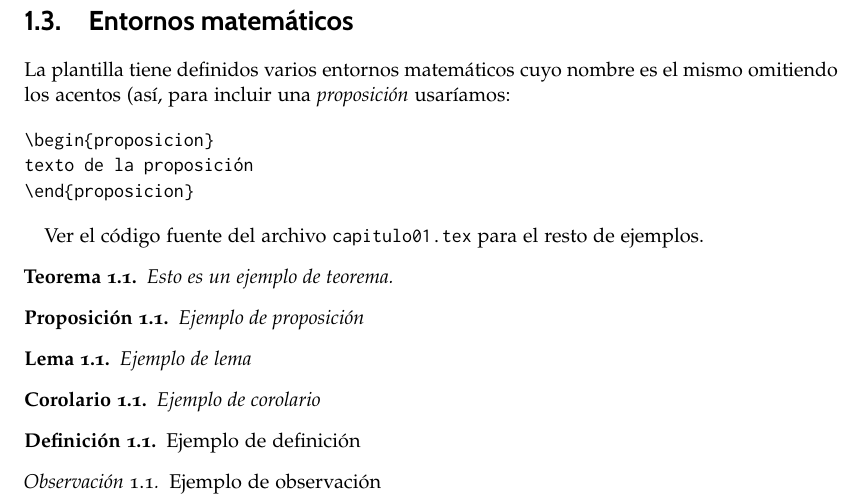
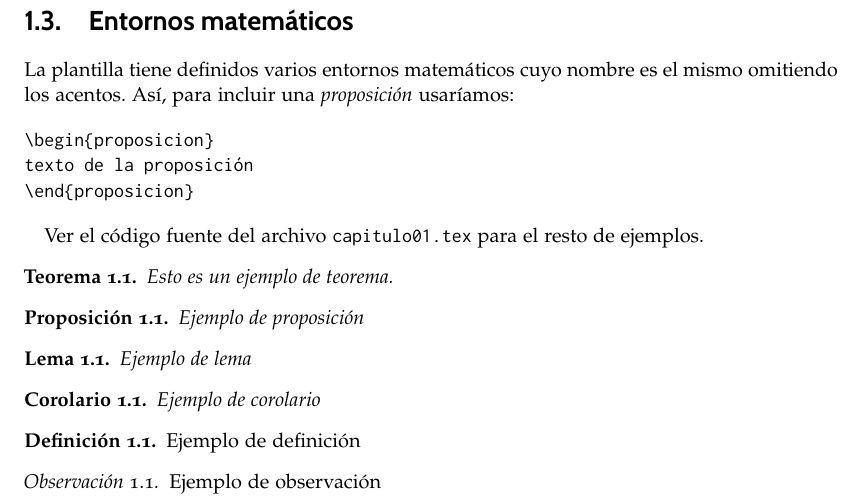
Before and after one commit to latex-mat-ugr/Plantilla-TFG, a LaTeX document (libro.tex, which reads capitulos/capitulo01.tex): part of page 22 of 31, cut so that both start at the same text. Compiled offline with pdfLaTeX.

Commit message:
Corrige errata tipográfica

```diff
--- a/capitulos/capitulo01.tex
+++ b/capitulos/capitulo01.tex
@@ -106,7 +106,7 @@ En la \autoref{tb:ejemplo-tabla} o la \autoref{fig:logo-ugr} podemos ver\ldots
 
 \section{Entornos matemáticos}
 
-La plantilla tiene definidos varios entornos matemáticos cuyo nombre es el mismo omitiendo los acentos (así, para incluir una \emph{proposición} usaríamos:
+La plantilla tiene definidos varios entornos matemáticos cuyo nombre es el mismo omitiendo los acentos. Así, para incluir una \emph{proposición} usaríamos:
 
 \begin{verbatim}
 \begin{proposicion}
```
